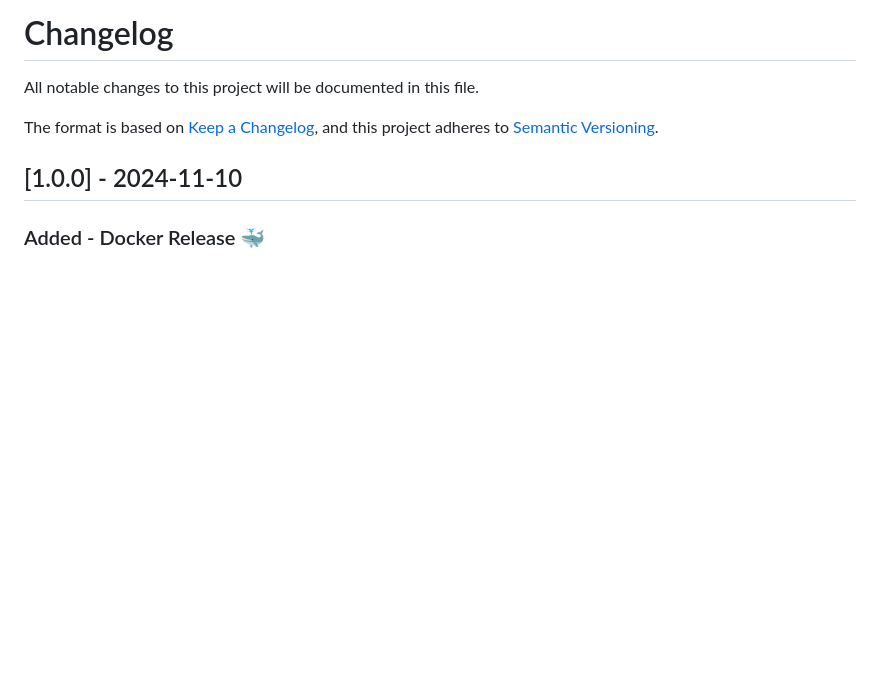
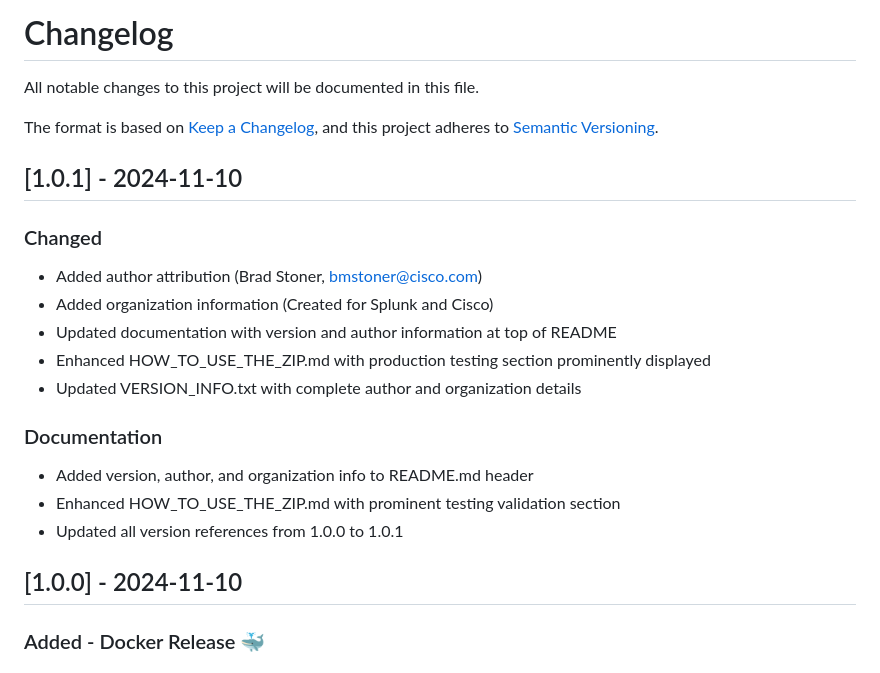
Before and after one commit to sandbreak80/local_transcription, a Markdown page: CHANGELOG.md, the part around the change. GitHub-like rendering; blank space fills up the shorter version.

Commit message:
Version 1.0.1 - Add author attribution and organization info
- Author: Brad Stoner (bmstoner@cisco.com)
- Created for: Splunk and Cisco
- Updated README.md with version and author info at header
- Updated CHANGELOG.md with v1.0.1 changes
- Enhanced documentation attribution throughout

```diff
--- a/CHANGELOG.md
+++ b/CHANGELOG.md
@@ -4,6 +4,20 @@ All notable changes to this project will be documented in this file.
 
 The format is based on [Keep a Changelog](https://keepachangelog.com/en/1.0.0/),
 and this project adheres to [Semantic Versioning](https://semver.org/spec/v2.0.0.html).
+
+## [1.0.1] - 2024-11-10
+
+### Changed
+- Added author attribution (Brad Stoner, bmstoner@cisco.com)
+- Added organization information (Created for Splunk and Cisco)
+- Updated documentation with version and author information at top of README
+- Enhanced HOW_TO_USE_THE_ZIP.md with production testing section prominently displayed
+- Updated VERSION_INFO.txt with complete author and organization details
+
+### Documentation
+- Added version, author, and organization info to README.md header
+- Enhanced HOW_TO_USE_THE_ZIP.md with prominent testing validation section
+- Updated all version references from 1.0.0 to 1.0.1
 
 ## [1.0.0] - 2024-11-10
 
```
Also changed, not shown: README.md (+4 -0 lines).
